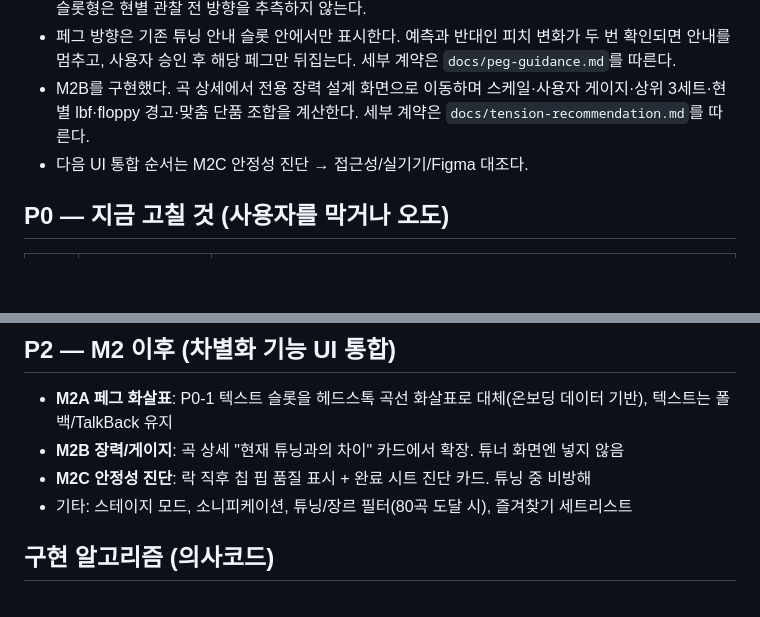
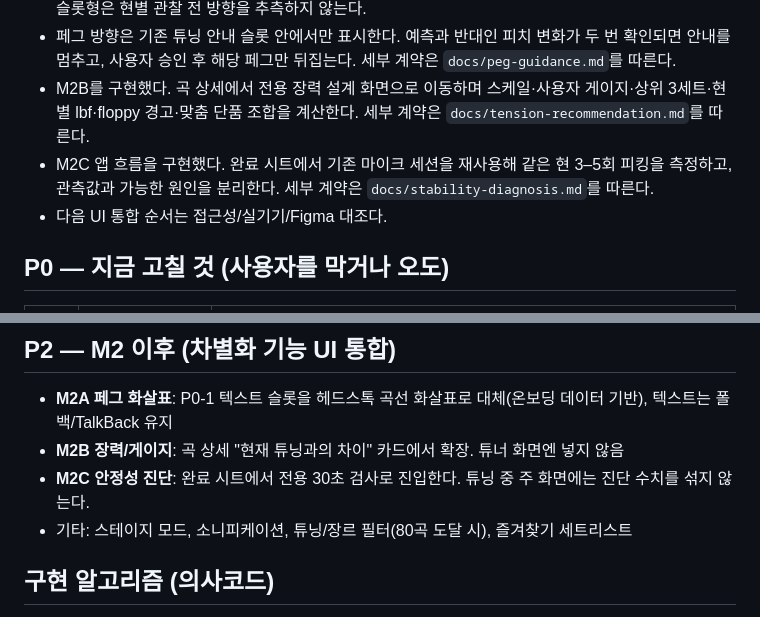
Before and after one commit to halfsamoan/shark_tuner, a Markdown page: docs/ui-plan.md, 2 parts joined by grey strips. GitHub-like rendering; blank space fills up the shorter version.

Commit message:
docs: define stability diagnosis contract

```diff
--- a/docs/ui-plan.md
+++ b/docs/ui-plan.md
@@ -12,7 +12,8 @@
 - M2A 1차를 구현했다. 3+3/인라인/7·8현 분리형, 오른손/왼손, 일반/리버스 프로필을 저장하며, 클래식 슬롯형은 현별 관찰 전 방향을 추측하지 않는다.
 - 페그 방향은 기존 튜닝 안내 슬롯 안에서만 표시한다. 예측과 반대인 피치 변화가 두 번 확인되면 안내를 멈추고, 사용자 승인 후 해당 페그만 뒤집는다. 세부 계약은 `docs/peg-guidance.md`를 따른다.
 - M2B를 구현했다. 곡 상세에서 전용 장력 설계 화면으로 이동하며 스케일·사용자 게이지·상위 3세트·현별 lbf·floppy 경고·맞춤 단품 조합을 계산한다. 세부 계약은 `docs/tension-recommendation.md`를 따른다.
-- 다음 UI 통합 순서는 M2C 안정성 진단 → 접근성/실기기/Figma 대조다.
+- M2C 앱 흐름을 구현했다. 완료 시트에서 기존 마이크 세션을 재사용해 같은 현 3–5회 피킹을 측정하고, 관측값과 가능한 원인을 분리한다. 세부 계약은 `docs/stability-diagnosis.md`를 따른다.
+- 다음 UI 통합 순서는 접근성/실기기/Figma 대조다.
 
 ## P0 — 지금 고칠 것 (사용자를 막거나 오도)
 
@@ -51,7 +52,7 @@
 
 - **M2A 페그 화살표**: P0-1 텍스트 슬롯을 헤드스톡 곡선 화살표로 대체(온보딩 데이터 기반), 텍스트는 폴백/TalkBack 유지
 - **M2B 장력/게이지**: 곡 상세 "현재 튜닝과의 차이" 카드에서 확장. 튜너 화면엔 넣지 않음
-- **M2C 안정성 진단**: 락 직후 칩 핍 품질 표시 + 완료 시트 진단 카드. 튜닝 중 비방해
+- **M2C 안정성 진단**: 완료 시트에서 전용 30초 검사로 진입한다. 튜닝 중 주 화면에는 진단 수치를 섞지 않는다.
 - 기타: 스테이지 모드, 소니피케이션, 튜닝/장르 필터(80곡 도달 시), 즐겨찾기 세트리스트
 
 ## 구현 알고리즘 (의사코드)
```
Also changed, not shown: docs/product-roadmap.md (+5 -3 lines), docs/stability-diagnosis.md (added, +50 -0 lines).
